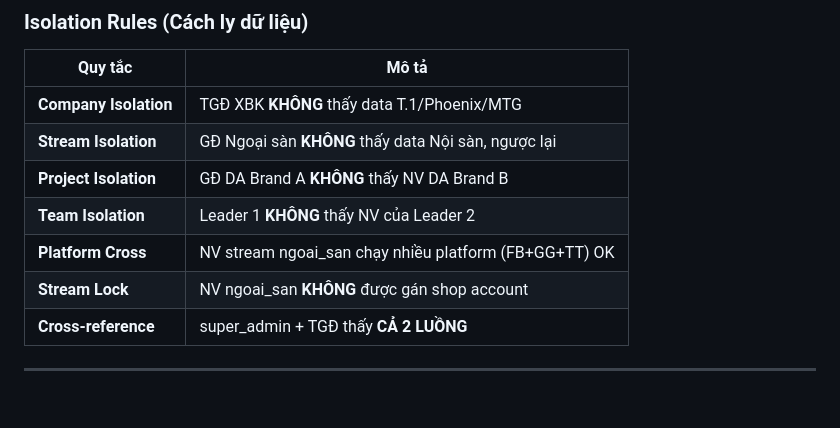
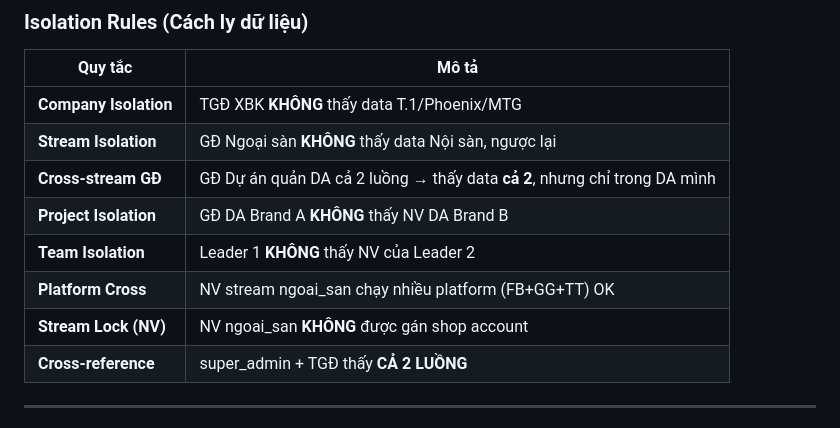
Before and after one commit to cucucha113-dotcom/Xcap-Management-Platform, a Markdown page: docs/system-diagrams/account_system_diagram.md, the part around one of its changes. GitHub-like rendering; blank space fills up the shorter version.

```diff
--- a/docs/system-diagrams/account_system_diagram.md
+++ b/docs/system-diagrams/account_system_diagram.md
@@ -477,10 +477,11 @@ graph TB
 |---|---|
 | **Company Isolation** | TGĐ XBK **KHÔNG** thấy data T.1/Phoenix/MTG |
 | **Stream Isolation** | GĐ Ngoại sàn **KHÔNG** thấy data Nội sàn, ngược lại |
+| **Cross-stream GĐ** | GĐ Dự án quản DA cả 2 luồng → thấy data **cả 2**, nhưng chỉ trong DA mình |
 | **Project Isolation** | GĐ DA Brand A **KHÔNG** thấy NV DA Brand B |
 | **Team Isolation** | Leader 1 **KHÔNG** thấy NV của Leader 2 |
 | **Platform Cross** | NV stream ngoai_san chạy nhiều platform (FB+GG+TT) OK |
-| **Stream Lock** | NV ngoai_san **KHÔNG** được gán shop account |
+| **Stream Lock (NV)** | NV ngoai_san **KHÔNG** được gán shop account |
 | **Cross-reference** | super_admin + TGĐ thấy **CẢ 2 LUỒNG** |
 
 ---
```
Also changed, not shown: other parts of docs/system-diagrams/account_system_diagram.md (+1 -1 lines), docs/system-diagrams/asset_management_diagram.md (+57 -37 lines).
